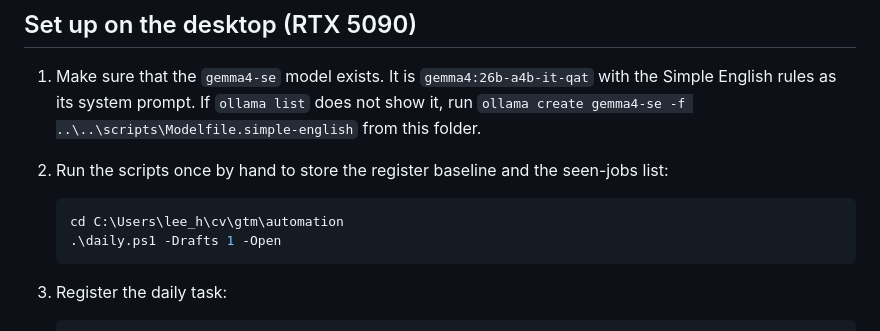
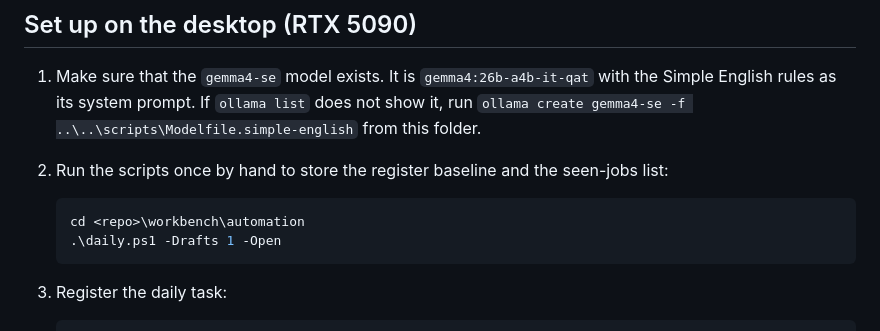
Before and after one commit to dhl84/cv, a Markdown page: workbench/automation/README.md, the part around the change. Drawn GitHub-style.

Commit message:
README: generic path in the run example
Co-Authored-By: Claude Fable 5.1 <noreply@anthropic.com>

````diff
--- a/workbench/automation/README.md
+++ b/workbench/automation/README.md
@@ -16,7 +16,7 @@ Three scripts run once a day, write one Markdown report to `gtm/daily/YYYY-MM-DD
 2. Run the scripts once by hand to store the register baseline and the seen-jobs list:
 
    ```powershell
-   cd C:\Users\lee_h\cv\gtm\automation
+   cd <repo>\workbench\automation
    .\daily.ps1 -Drafts 1 -Open
    ```
 
````
